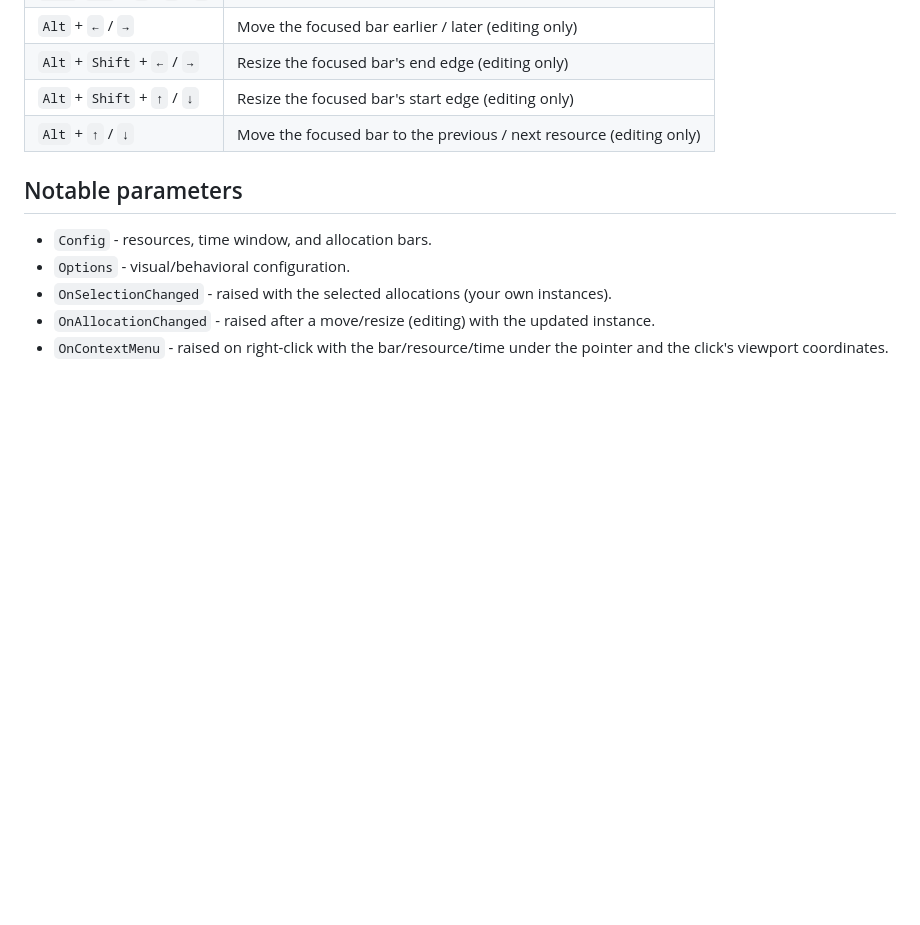
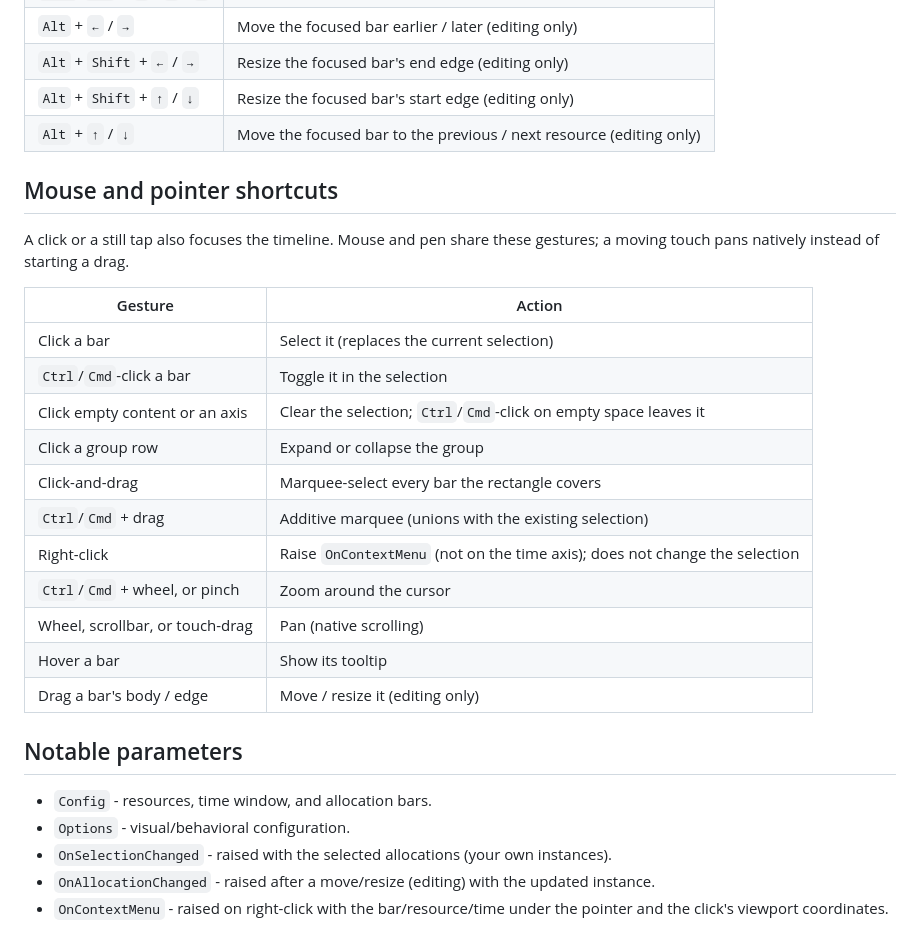
Before and after one commit to msynk/BlazorResourceTimeline, a Markdown page: README.md, the part around the change. Drawn GitHub-style; blank space fills up the shorter version.

Commit message:
update readme for mouse shortcuts

```diff
--- a/README.md
+++ b/README.md
@@ -649,6 +649,25 @@ only while it holds focus.
 | `Alt` + `Shift` + `↑` / `↓` | Resize the focused bar's start edge (editing only) |
 | `Alt` + `↑` / `↓` | Move the focused bar to the previous / next resource (editing only) |
 
+## Mouse and pointer shortcuts
+
+A click or a still tap also focuses the timeline. Mouse and pen share these
+gestures; a moving touch pans natively instead of starting a drag.
+
+| Gesture | Action |
+| --- | --- |
+| Click a bar | Select it (replaces the current selection) |
+| `Ctrl`/`Cmd`-click a bar | Toggle it in the selection |
+| Click empty content or an axis | Clear the selection; `Ctrl`/`Cmd`-click on empty space leaves it |
+| Click a group row | Expand or collapse the group |
+| Click-and-drag | Marquee-select every bar the rectangle covers |
+| `Ctrl`/`Cmd` + drag | Additive marquee (unions with the existing selection) |
+| Right-click | Raise `OnContextMenu` (not on the time axis); does not change the selection |
+| `Ctrl`/`Cmd` + wheel, or pinch | Zoom around the cursor |
+| Wheel, scrollbar, or touch-drag | Pan (native scrolling) |
+| Hover a bar | Show its tooltip |
+| Drag a bar's body / edge | Move / resize it (editing only) |
+
 ## Notable parameters
 
 - `Config` - resources, time window, and allocation bars.
```
